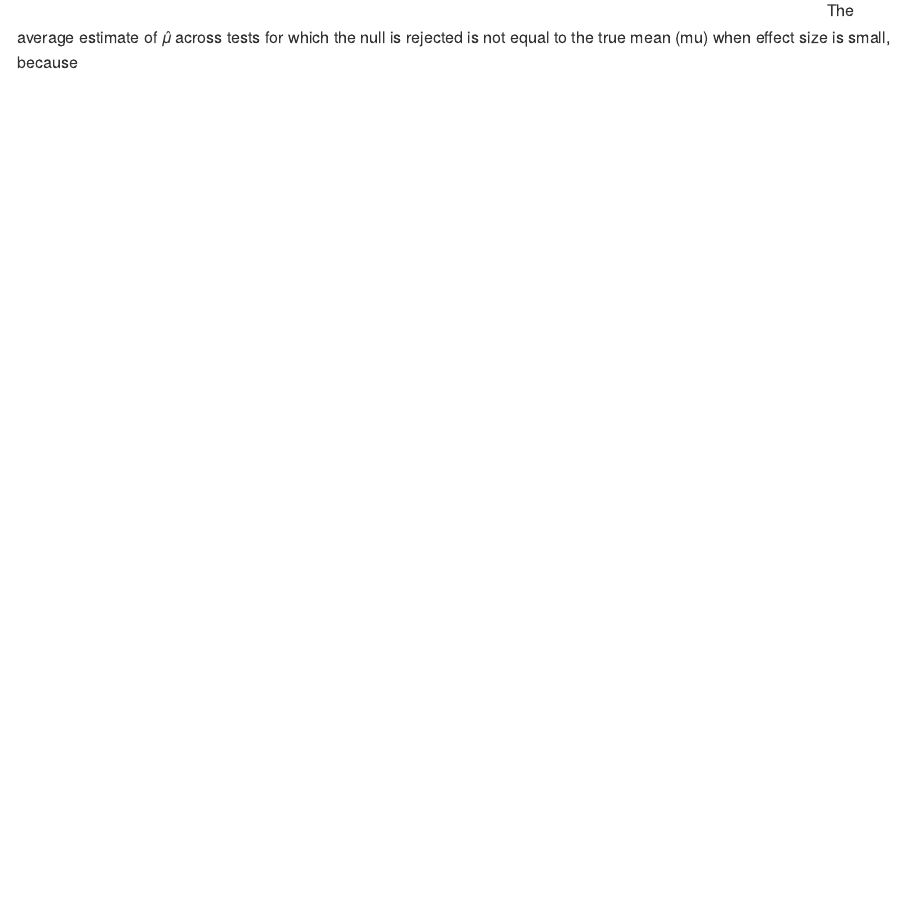
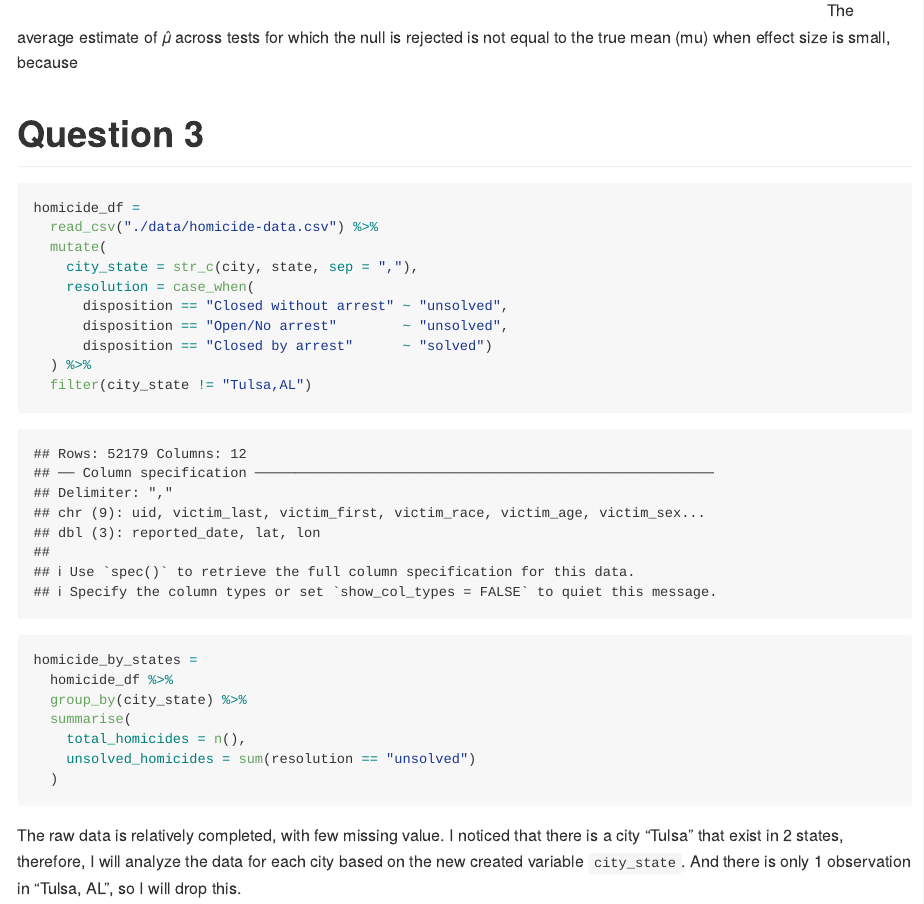
Before and after one commit to gzqgzq9/p8105_hw5_zg2486, an R Markdown document (p8105_hw5_zg2486.Rmd): the page in a window 1100 px wide, from 4000 px down. The pictures show the output file p8105_hw5_zg2486.md that the author committed with the source, drawn offline in the style of GitHub.

Commit message:
import homicides data and describe

````diff
--- a/p8105_hw5_zg2486.Rmd
+++ b/p8105_hw5_zg2486.Rmd
@@ -138,3 +138,27 @@ average_mu_hat =
 average_mu_hat
 ```
 The average estimate of 𝜇̂ across tests for which the null is rejected is not equal to the true mean (mu) when effect size is small, because
+
+
+# Question 3
+```{r}
+homicide_df =
+  read_csv("./data/homicide-data.csv") %>%
+  mutate(
+    city_state = str_c(city, state, sep = ","),
+    resolution = case_when(
+      disposition == "Closed without arrest" ~ "unsolved",
+      disposition == "Open/No arrest"        ~ "unsolved",
+      disposition == "Closed by arrest"      ~ "solved")
+  ) %>%
+  filter(city_state != "Tulsa,AL")
+
+homicide_by_states =
+  homicide_df %>%
+  group_by(city_state) %>%
+  summarise(
+    total_homicides = n(),
+    unsolved_homicides = sum(resolution == "unsolved")
+  )
+```
+The raw data is relatively completed, with few missing value. I noticed that there is a city "Tulsa" that exist in 2 states, therefore, I will analyze the data for each city based on the new created variable `city_state`. And there is only 1 observation in "Tulsa, AL", so I will drop this.
````
Also changed, not shown: p8105_hw5_zg2486.md, 2 other files.
